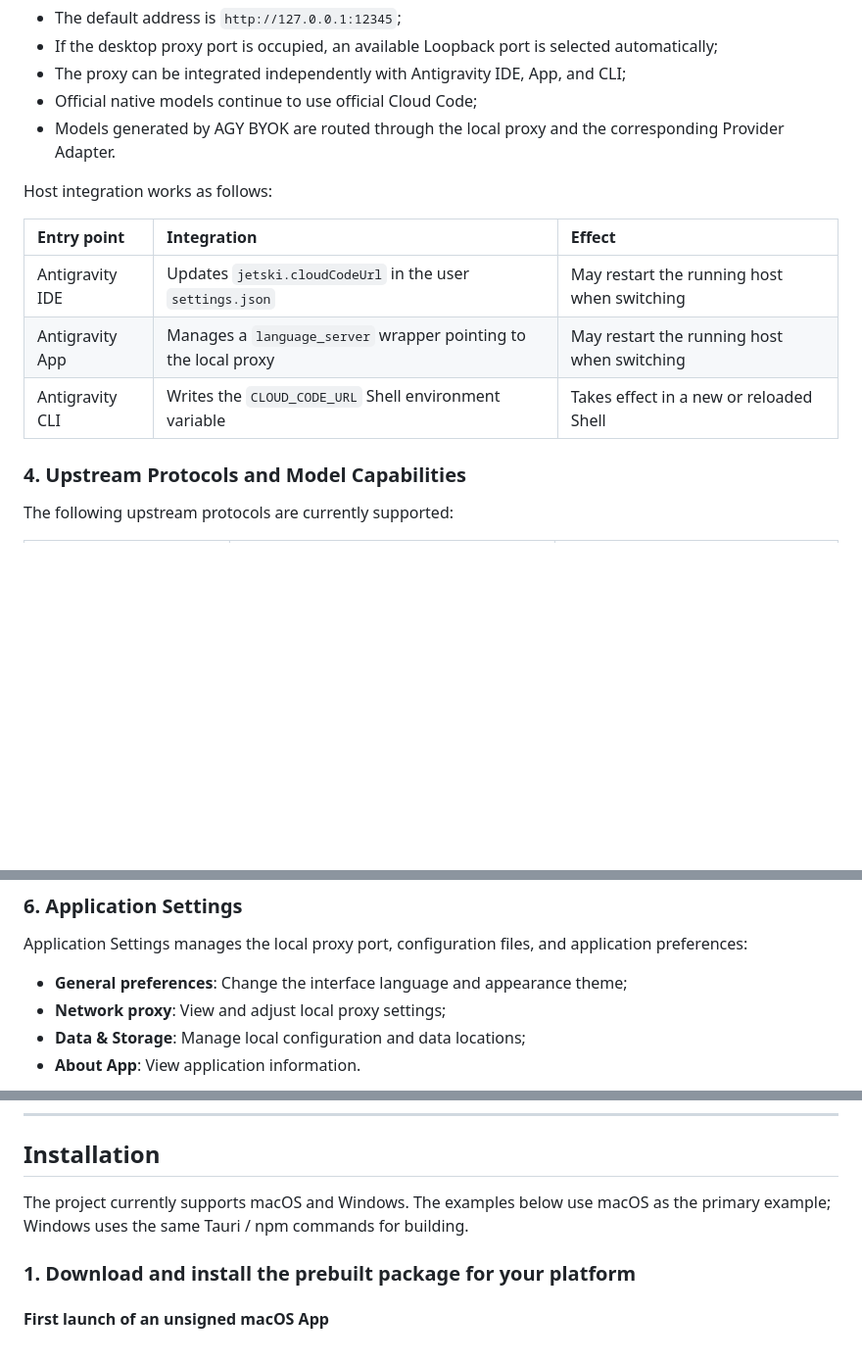
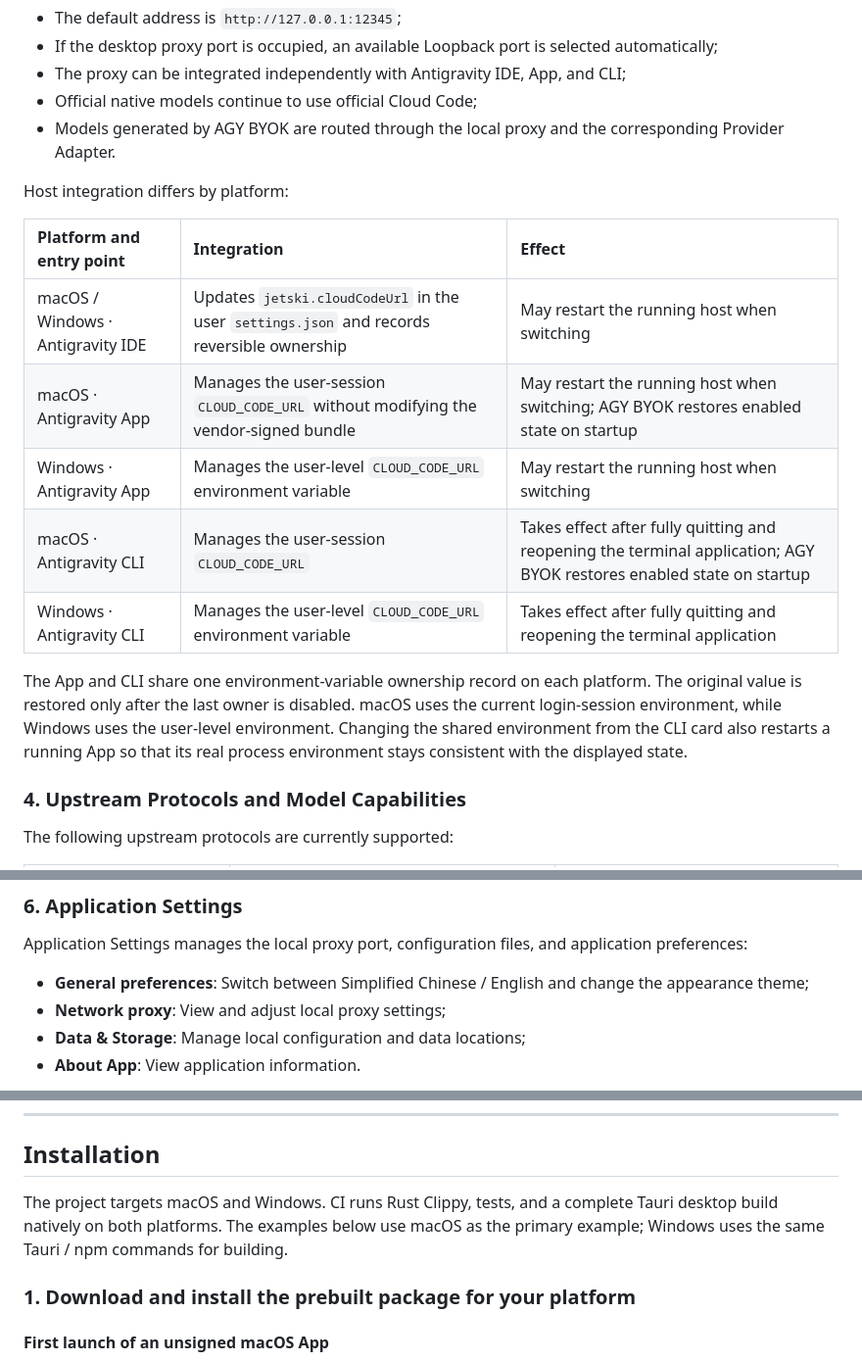
Before and after one commit to yuzhiqiang1993/agy-byok, a Markdown page: README.en.md, 3 parts joined by grey strips. Shown at 98% size. Drawn GitHub-style; blank space fills up the shorter version.

```diff
--- a/README.en.md
+++ b/README.en.md
@@ -89,13 +89,17 @@ AGY BYOK uses a local proxy that listens only on the local machine to perform pr
 - Official native models continue to use official Cloud Code;
 - Models generated by AGY BYOK are routed through the local proxy and the corresponding Provider Adapter.
 
-Host integration works as follows:
+Host integration differs by platform:
 
-| Entry point | Integration | Effect |
+| Platform and entry point | Integration | Effect |
 | :--- | :--- | :--- |
-| Antigravity IDE | Updates `jetski.cloudCodeUrl` in the user `settings.json` | May restart the running host when switching |
-| Antigravity App | Manages a `language_server` wrapper pointing to the local proxy | May restart the running host when switching |
-| Antigravity CLI | Writes the `CLOUD_CODE_URL` Shell environment variable | Takes effect in a new or reloaded Shell |
+| macOS / Windows · Antigravity IDE | Updates `jetski.cloudCodeUrl` in the user `settings.json` and records reversible ownership | May restart the running host when switching |
+| macOS · Antigravity App | Manages the user-session `CLOUD_CODE_URL` without modifying the vendor-signed bundle | May restart the running host when switching; AGY BYOK restores enabled state on startup |
+| Windows · Antigravity App | Manages the user-level `CLOUD_CODE_URL` environment variable | May restart the running host when switching |
+| macOS · Antigravity CLI | Manages the user-session `CLOUD_CODE_URL` | Takes effect after fully quitting and reopening the terminal application; AGY BYOK restores enabled state on startup |
+| Windows · Antigravity CLI | Manages the user-level `CLOUD_CODE_URL` environment variable | Takes effect after fully quitting and reopening the terminal application |
+
+The App and CLI share one environment-variable ownership record on each platform. The original value is restored only after the last owner is disabled. macOS uses the current login-session environment, while Windows uses the user-level environment. Changing the shared environment from the CLI card also restarts a running App so that its real process environment stays consistent with the displayed state.
 
 ### 4. Upstream Protocols and Model Capabilities
 
@@ -133,7 +137,7 @@ Activity Logs show the metadata of HTTP requests and responses forwarded by the
 
 Application Settings manages the local proxy port, configuration files, and application preferences:
 
-- **General preferences**: Change the interface language and appearance theme;
+- **General preferences**: Switch between Simplified Chinese / English and change the appearance theme;
 - **Network proxy**: View and adjust local proxy settings;
 - **Data & Storage**: Manage local configuration and data locations;
 - **About App**: View application information.
@@ -160,7 +164,7 @@ Antigravity IDE / App / CLI
 
 ## Installation
 
-The project currently supports macOS and Windows. The examples below use macOS as the primary example; Windows uses the same Tauri / npm commands for building.
+The project targets macOS and Windows. CI runs Rust Clippy, tests, and a complete Tauri desktop build natively on both platforms. The examples below use macOS as the primary example; Windows uses the same Tauri / npm commands for building.
 
 ### 1. Download and install the prebuilt package for your platform
 
```
Also changed, not shown: other parts of README.en.md (+1 -1 lines), README.md (+12 -8 lines).
